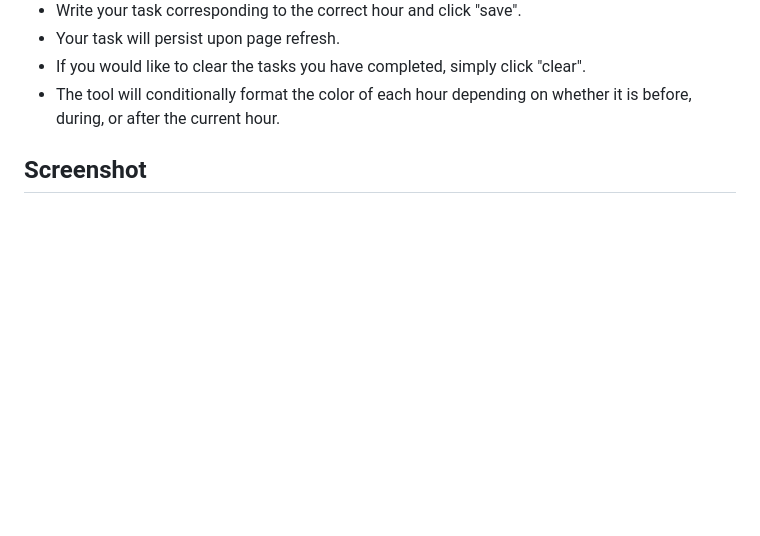
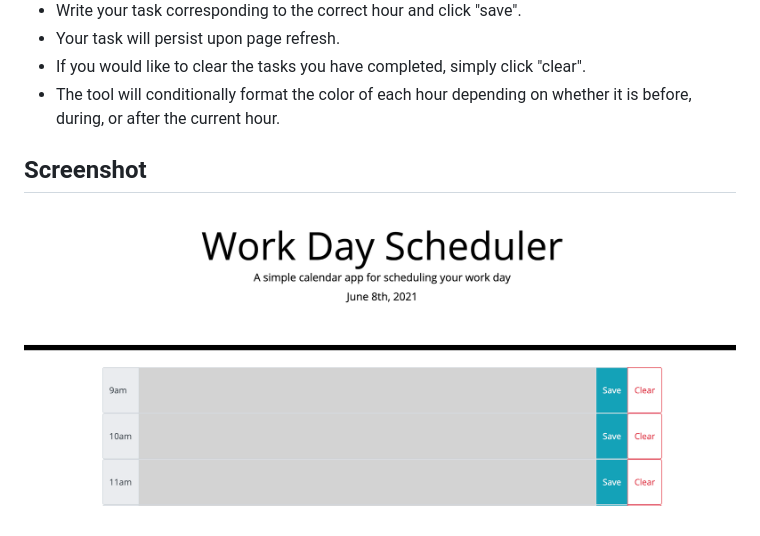
Before and after one commit to radams017/day-planner, a Markdown page: README.md, the part around the change. Rendered like a GitHub page; pictures changed too: images/dayplanner-ss.png (added); blank space fills up the shorter version.

Commit message:
added image to README.md

```diff
--- a/README.md
+++ b/README.md
@@ -12,3 +12,4 @@
 - The tool will conditionally format the color of each hour depending on whether it is before, during, or after the current hour.
 
 ## Screenshot
+![Deployed Day-Planner Application](images/dayplanner-ss.png)
```
